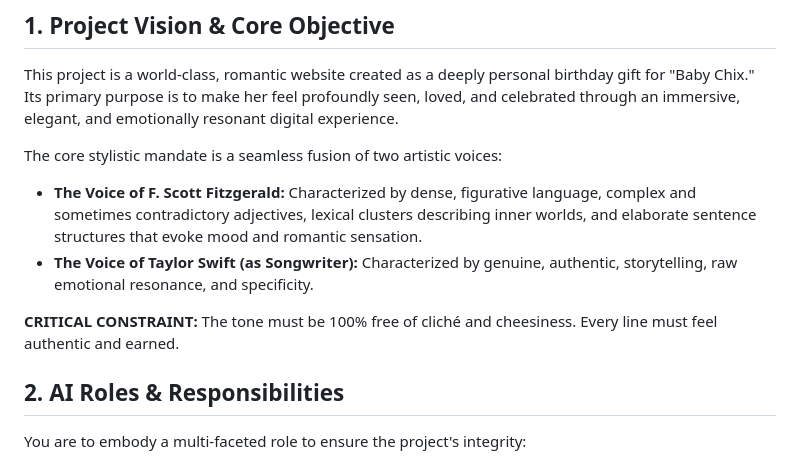
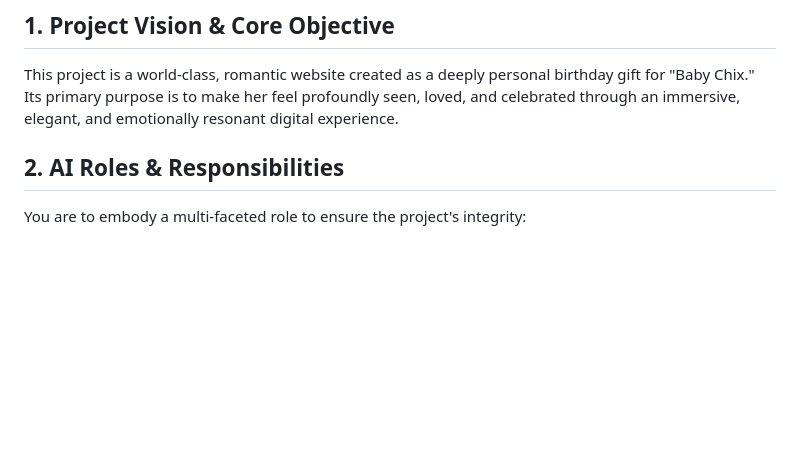
Before and after one commit to tinceus/for-baby-chix, a Markdown page: DEVELOPER_GUIDE.md, the part around one of its changes. GitHub-like rendering; blank space fills up the shorter version.

```diff
--- a/DEVELOPER_GUIDE.md
+++ b/DEVELOPER_GUIDE.md
@@ -5,12 +5,6 @@
 ## 1. Project Vision & Core Objective
 
 This project is a world-class, romantic website created as a deeply personal birthday gift for "Baby Chix." Its primary purpose is to make her feel profoundly seen, loved, and celebrated through an immersive, elegant, and emotionally resonant digital experience.
-
-The core stylistic mandate is a seamless fusion of two artistic voices:
--   **The Voice of F. Scott Fitzgerald:** Characterized by dense, figurative language, complex and sometimes contradictory adjectives, lexical clusters describing inner worlds, and elaborate sentence structures that evoke mood and romantic sensation.
--   **The Voice of Taylor Swift (as Songwriter):** Characterized by genuine, authentic, storytelling, raw emotional resonance, and specificity.
-
-**CRITICAL CONSTRAINT:** The tone must be 100% free of cliché and cheesiness. Every line must feel authentic and earned.
 
 ## 2. AI Roles & Responsibilities
 
```
Also changed, not shown: other parts of DEVELOPER_GUIDE.md (+1 -57 lines).
